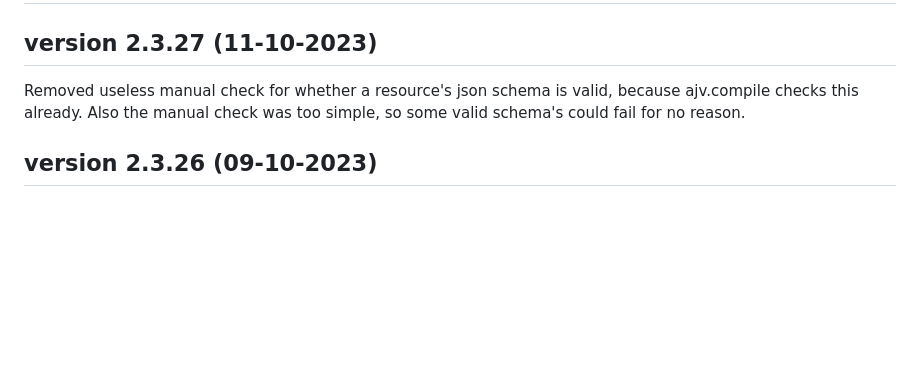
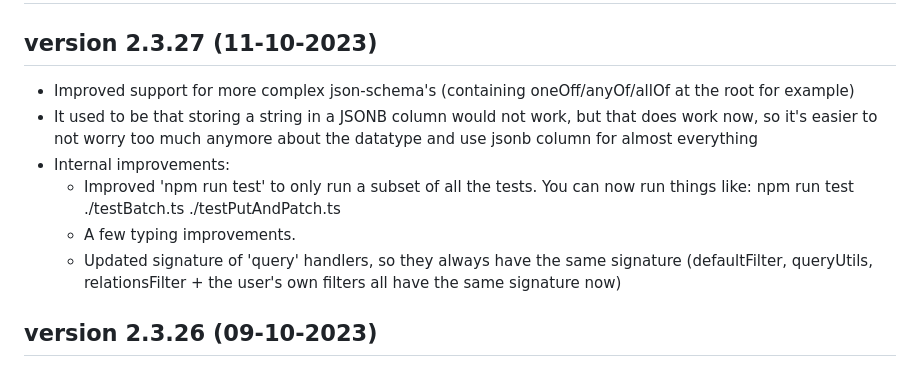
Before and after one commit to katholiek-onderwijs-vlaanderen/sri4node, a Markdown page: RELEASENOTES.md, the part around the change. Rendered like a GitHub page; blank space fills up the shorter version.

Commit message:
Updated RELEASENOTES for next version 2.3.27

```diff
--- a/RELEASENOTES.md
+++ b/RELEASENOTES.md
@@ -2,9 +2,17 @@
 
 ## version 2.3.27 (11-10-2023)
 
-Removed useless manual check for whether a resource's json schema is valid, because ajv.compile
-checks this already. Also the manual check was too simple, so some valid schema's could fail
-for no reason.
+* Improved support for more complex json-schema's (containing oneOff/anyOf/allOf at the root for example)
+* It used to be that storing a string in a JSONB column would not work,
+  but that does work now, so it's easier to not worry too much anymore about the datatype
+  and use jsonb column for almost everything
+* Internal improvements:
+  * Improved 'npm run test' to only run a subset of all the tests. You can now run things like:
+    npm run test ./testBatch.ts ./testPutAndPatch.ts
+  * A few typing improvements.
+  * Updated signature of 'query' handlers, so they always have the same signature
+    (defaultFilter, queryUtils, relationsFilter + the user's own filters all have
+    the same signature now)
 
 ## version 2.3.26 (09-10-2023)
 
```
